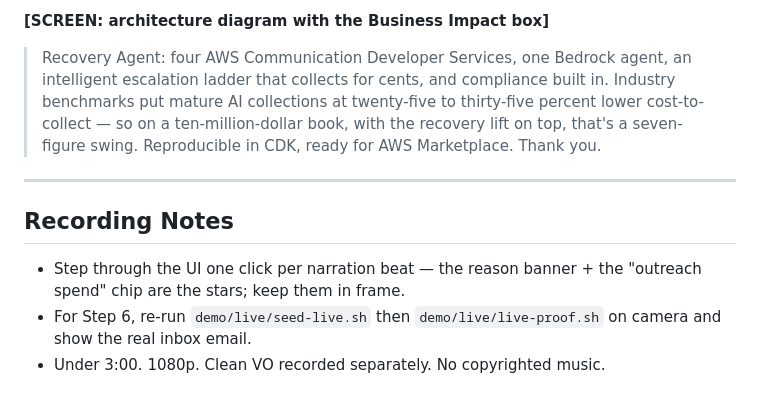
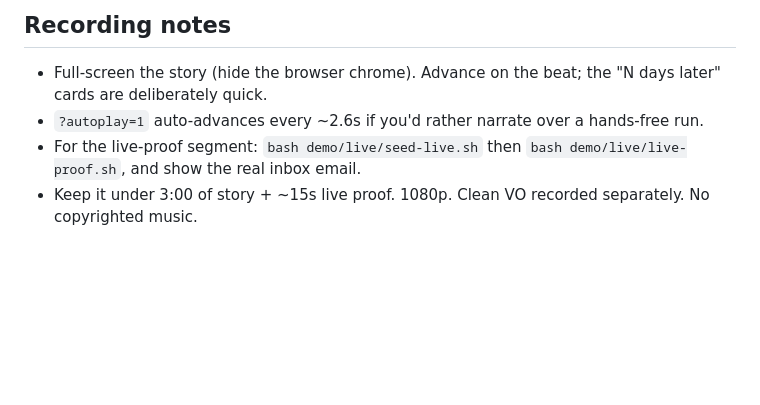
Before and after one commit to negouseid-ttec/recovery-agent, a Markdown page: demo/VIDEO_SCRIPT.md, the part around one of its changes. Drawn GitHub-style; blank space fills up the shorter version.

```diff
--- a/demo/VIDEO_SCRIPT.md
+++ b/demo/VIDEO_SCRIPT.md
@@ -116,17 +91,7 @@
-**[SCREEN: architecture diagram with the Business Impact box]**
-
-> Recovery Agent: four AWS Communication Developer Services, one Bedrock agent,
-> an intelligent escalation ladder that collects for cents, and compliance built
-> in. Industry benchmarks put mature AI collections at twenty-five to thirty-five
-> percent lower cost-to-collect — so on a ten-million-dollar book, with the
-> recovery lift on top, that's a seven-figure swing. Reproducible in CDK, ready
-> for AWS Marketplace. Thank you.
-
----
-
-## Recording Notes
-- Step through the UI one click per narration beat — the reason banner + the
-  "outreach spend" chip are the stars; keep them in frame.
-- For Step 6, re-run `demo/live/seed-live.sh` then `demo/live/live-proof.sh` on
-  camera and show the real inbox email.
-- Under 3:00. 1080p. Clean VO recorded separately. No copyrighted music.
+## Recording notes
+- Full-screen the story (hide the browser chrome). Advance on the beat; the
+  "N days later" cards are deliberately quick.
+- `?autoplay=1` auto-advances every ~2.6s if you'd rather narrate over a hands-free run.
+- For the live-proof segment: `bash demo/live/seed-live.sh` then
+  `bash demo/live/live-proof.sh`, and show the real inbox email.
+- Keep it under 3:00 of story + ~15s live proof. 1080p. Clean VO recorded separately. No copyrighted music.
```
Also changed, not shown: other parts of demo/VIDEO_SCRIPT.md (+76 -101 lines).
